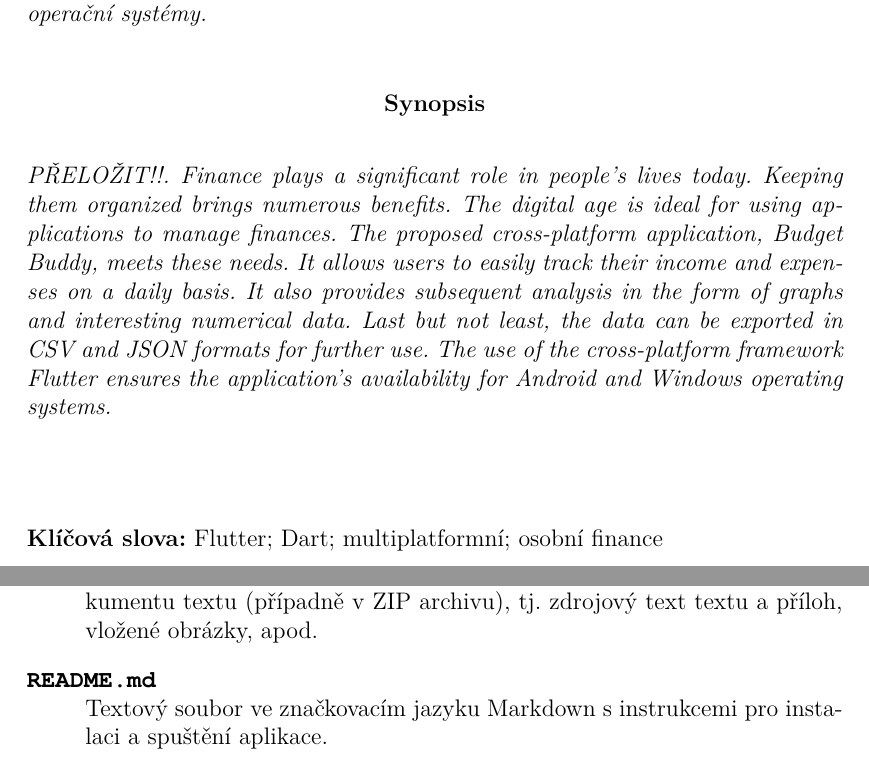
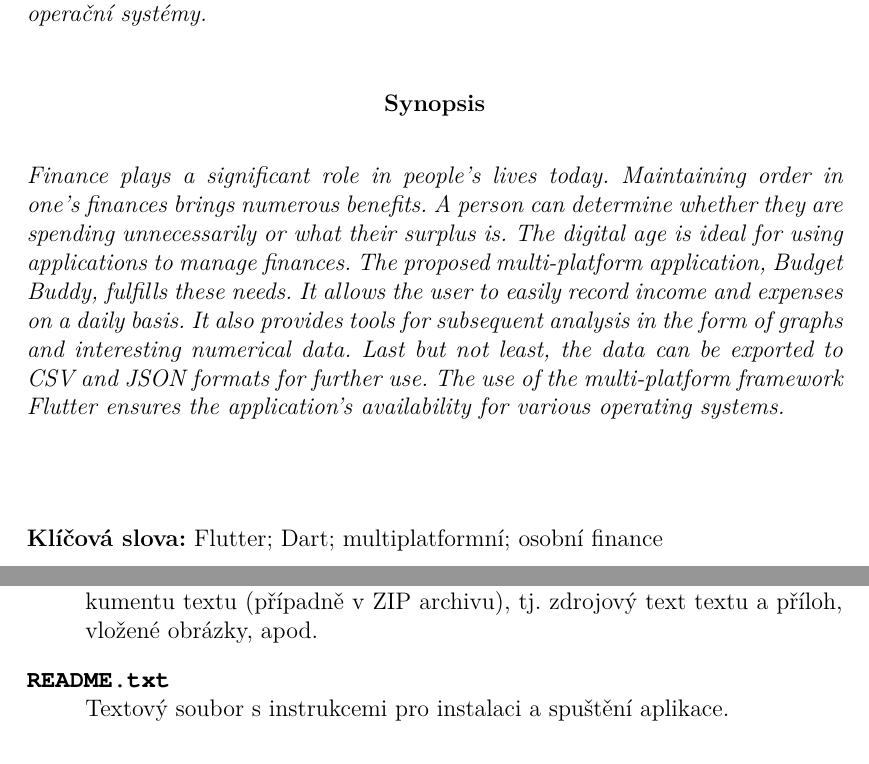
Before and after one commit to Nert53/bachelor-thesis, a LaTeX thesis (kidiplom.tex): two parts of pages 3 and 35 of 37, joined at a grey line, cut so that both start at the same text. Compiled offline with pdfLaTeX.

Commit message:
drobné úpravy + vlna

```diff
--- a/kidiplom.tex
+++ b/kidiplom.tex
@@ -93,7 +92,7 @@
 %% práce). Jeden odstavec!
 \annotation{Finance v~dnešní době hrají v~životech lidí podstatnou roli. Mít v~nich pořádek přináší řadu benefitů. Člověk zjistí, zda-li neutrácí někde zbytečně či jaký má přebytek. Digitální doba je ideální pro využití aplikací na jejich správu. Navržená multiplatformní aplikace Budget Buddy tyto potřeby naplňuje. Umožňuje uživateli jednoduše evidovat příjmy a výdaje na denní bázi. Poskytuje také nástroje pro následnou analýzu v~podobě grafů a zajímavých číselných údajů. V~neposlední řadě je data možné exportovat do CSV a JSON formátu pro další použití. Využití multiplatformního frameworku Flutter zajišťuje dostupnost aplikace pro různé operační systémy.}
 
-\annotation[english]{PŘELOŽIT!!. Finance plays a significant role in people's lives today. Keeping them organized brings numerous benefits. The digital age is ideal for using applications to manage finances. The proposed cross-platform application, Budget Buddy, meets these needs. It allows users to easily track their income and expenses on a daily basis. It also provides subsequent analysis in the form of graphs and interesting numerical data. Last but not least, the data can be exported in CSV and JSON formats for further use. The use of the cross-platform framework Flutter ensures the application's availability for Android and Windows operating systems.}
+\annotation[english]{Finance plays a significant role in people's lives today. Maintaining order in one's finances brings numerous benefits. A~person can determine whether they are spending unnecessarily or what their surplus is. The digital age is ideal for using applications to manage finances. The proposed multi-platform application, Budget Buddy, fulfills these needs. It allows the user to easily record income and expenses on a daily basis. It also provides tools for subsequent analysis in the form of graphs and interesting numerical data. Last but not least, the data can be exported to CSV and JSON formats for further use. The use of the multi-platform framework Flutter ensures the application's availability for various operating systems.}
 
 %% Klíčová slova práce, včetně anglických. Oddělená středníkem.
 \keywords{Flutter; Dart; multiplatformní; osobní finance}
@@ -107,7 +106,7 @@
 
 %% Volitelné poděkování. Stručné! Výchozí je prázdné. Makro nemá
 %% nepovinný parametr pro uvedení jazyka.
-\thanks{Děkuji panu doc. RNDr. Janu Konečnému Ph. D. za cenné rady a podněty při tvorbě práce. Děkuji mé rodině za podporu během celého bakalářského studia.}
+\thanks{Děkuji panu doc. RNDr. Janu Konečnému, Ph. D. za cenné rady a podněty při tvorbě práce. Děkuji mé rodině za podporu během celého bakalářského studia.}
 
 %% Cesta k souboru s bibliografií pro její sazbu pomocí BibLaTeXu
 %% (zvolenou nepovinným parametrem biblatex makra
@@ -545,12 +542,10 @@
     všech (textových) příloh, a~všechny soubory potřebné pro
     bezproblémové vytvoření PDF dokumentu textu (případně v~ZIP
     archivu), tj.~zdrojový text textu a příloh, vložené obrázky, apod.
-  \item[\texttt{README.md}] \hfill \\
-    Textový soubor ve značkovacím jazyku Markdown s~instrukcemi pro instalaci a spuštění aplikace.
+  \item[\texttt{README.txt}] \hfill \\
+    Textový soubor s~instrukcemi pro instalaci a spuštění aplikace.
 
 \end{description}
-
-% ----- tady začíná to co v práci bylo dáno
 
 %%%  Po přeložení programem CSLaTeX (třikrát) je potřeba použít
 %%%  program DVIPS a takto získaný PostScriptový soubor vytisknout
```
Also changed, not shown: kidiplom.bbl (deleted), kidiplom.tex (7 more changed lines), 9 other files.
